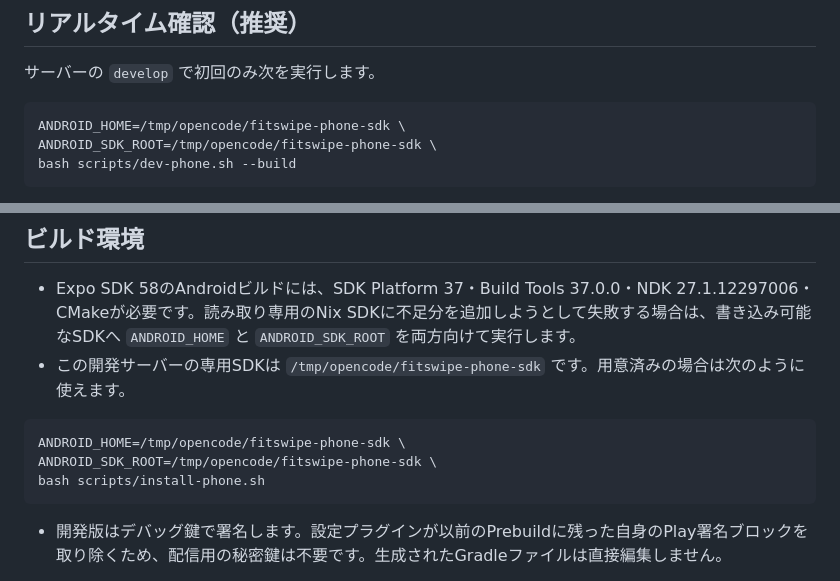
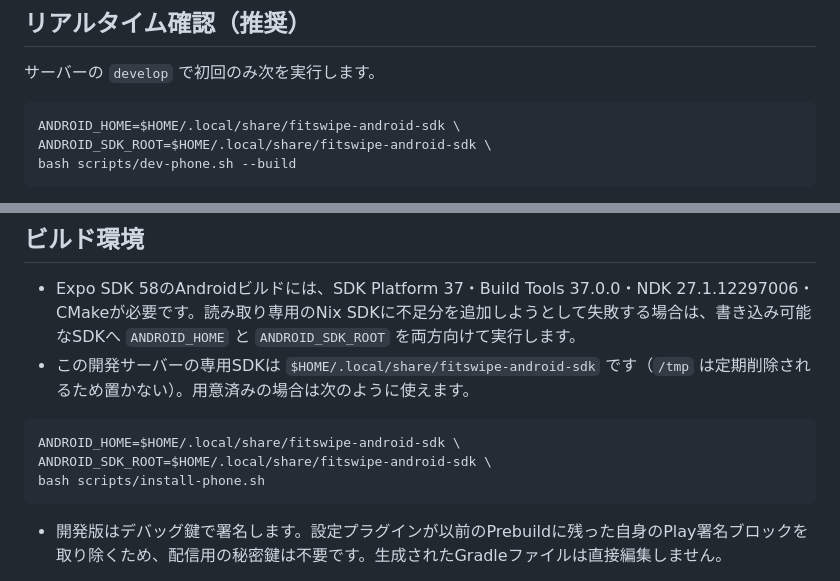
Before and after one commit to Ryu-koku/FitSwipe, a Markdown page: docs/usb-phone-development.md, 2 parts joined by grey strips. GitHub-like rendering.

Commit message:
Move phone dev Android SDK out of /tmp in docs
Co-Authored-By: Claude Opus 5.5 <noreply@anthropic.com>

````diff
--- a/docs/usb-phone-development.md
+++ b/docs/usb-phone-development.md
@@ -5,8 +5,8 @@
 サーバーの `develop` で初回のみ次を実行します。
 
 ```sh
-ANDROID_HOME=/tmp/opencode/fitswipe-phone-sdk \
-ANDROID_SDK_ROOT=/tmp/opencode/fitswipe-phone-sdk \
+ANDROID_HOME=$HOME/.local/share/fitswipe-android-sdk \
+ANDROID_SDK_ROOT=$HOME/.local/share/fitswipe-android-sdk \
 bash scripts/dev-phone.sh --build
 ```
 
@@ -40,11 +40,11 @@ laptopを起動してUSB接続とUSBデバッグの許可を維持する。lapto
 ## ビルド環境
 
 - Expo SDK 58のAndroidビルドには、SDK Platform 37・Build Tools 37.0.0・NDK 27.1.12297006・CMakeが必要です。読み取り専用のNix SDKに不足分を追加しようとして失敗する場合は、書き込み可能なSDKへ `ANDROID_HOME` と `ANDROID_SDK_ROOT` を両方向けて実行します。
-- この開発サーバーの専用SDKは `/tmp/opencode/fitswipe-phone-sdk` です。用意済みの場合は次のように使えます。
+- この開発サーバーの専用SDKは `$HOME/.local/share/fitswipe-android-sdk` です（`/tmp` は定期削除されるため置かない）。用意済みの場合は次のように使えます。
 
 ```sh
-ANDROID_HOME=/tmp/opencode/fitswipe-phone-sdk \
-ANDROID_SDK_ROOT=/tmp/opencode/fitswipe-phone-sdk \
+ANDROID_HOME=$HOME/.local/share/fitswipe-android-sdk \
+ANDROID_SDK_ROOT=$HOME/.local/share/fitswipe-android-sdk \
 bash scripts/install-phone.sh
 ```
 
````
